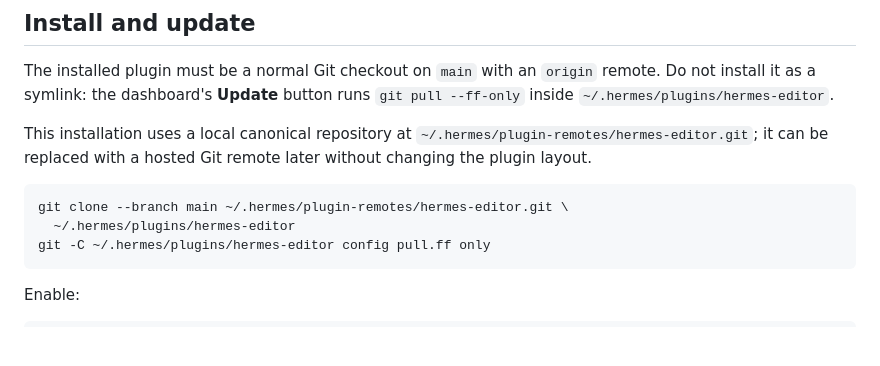
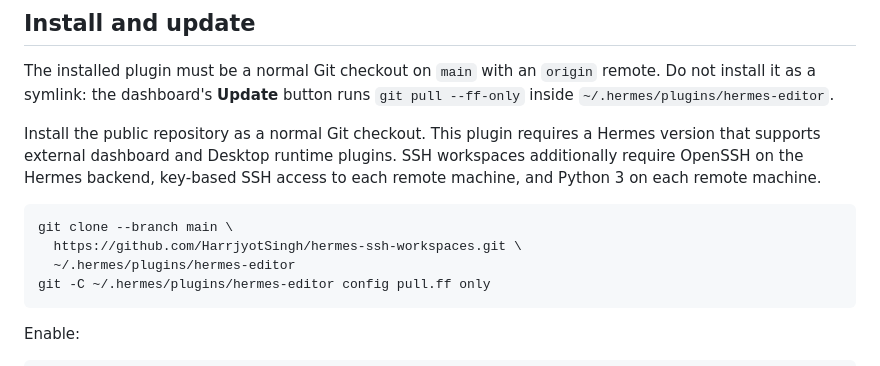
Before and after one commit to HarrjyotSingh/hermes-ssh-workspaces, a Markdown page: README.md, the part around the change. GitHub-like rendering; blank space fills up the shorter version.

Commit message:
docs: fix public installation instructions

````diff
--- a/README.md
+++ b/README.md
@@ -87,12 +87,14 @@ The installed plugin must be a normal Git checkout on `main` with an
 `origin` remote. Do not install it as a symlink: the dashboard's **Update**
 button runs `git pull --ff-only` inside `~/.hermes/plugins/hermes-editor`.
 
-This installation uses a local canonical repository at
-`~/.hermes/plugin-remotes/hermes-editor.git`; it can be replaced with a
-hosted Git remote later without changing the plugin layout.
+Install the public repository as a normal Git checkout. This plugin requires
+a Hermes version that supports external dashboard and Desktop runtime plugins.
+SSH workspaces additionally require OpenSSH on the Hermes backend, key-based
+SSH access to each remote machine, and Python 3 on each remote machine.
 
 ```bash
-git clone --branch main ~/.hermes/plugin-remotes/hermes-editor.git \
+git clone --branch main \
+  https://github.com/HarrjyotSingh/hermes-ssh-workspaces.git \
   ~/.hermes/plugins/hermes-editor
 git -C ~/.hermes/plugins/hermes-editor config pull.ff only
 ```
````
